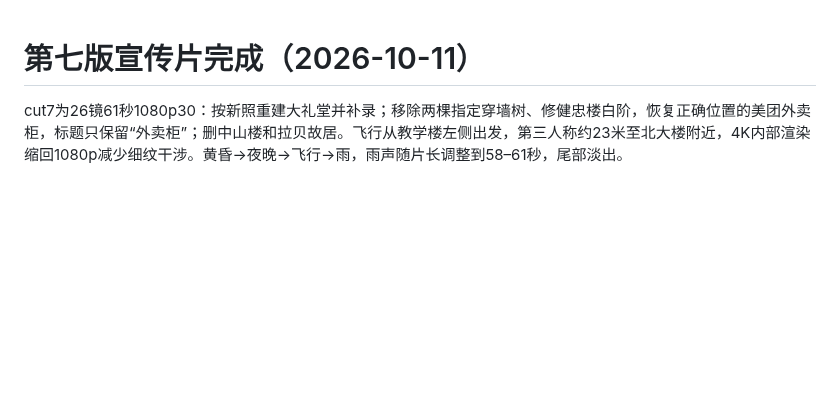
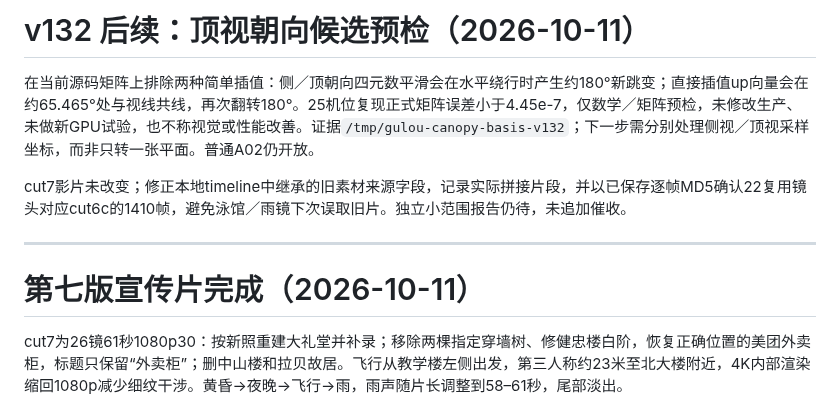
Before and after one commit to wang-jiahao/gulou, a Markdown page: docs/progress.md, the part around the change. GitHub-like rendering; blank space fills up the shorter version.

```diff
--- a/docs/progress.md
+++ b/docs/progress.md
@@ -1,3 +1,11 @@
+# v132 后续：顶视朝向候选预检（2026-10-11）
+
+在当前源码矩阵上排除两种简单插值：侧／顶朝向四元数平滑会在水平绕行时产生约180°新跳变；直接插值up向量会在约65.465°处与视线共线，再次翻转180°。25机位复现正式矩阵误差小于4.45e-7，仅数学／矩阵预检，未修改生产、未做新GPU试验，也不称视觉或性能改善。证据`/tmp/gulou-canopy-basis-v132`；下一步需分别处理侧视／顶视采样坐标，而非只转一张平面。普通A02仍开放。
+
+cut7影片未改变；修正本地timeline中继承的旧素材来源字段，记录实际拼接片段，并以已保存逐帧MD5确认22复用镜头对应cut6c的1410帧，避免泳馆／雨镜下次误取旧片。独立小范围报告仍待，未追加催收。
+
+---
+
 # 第七版宣传片完成（2026-10-11）
 
 cut7为26镜61秒1080p30：按新照重建大礼堂并补录；移除两棵指定穿墙树、修健忠楼白阶，恢复正确位置的美团外卖柜，标题只保留“外卖柜”；删中山楼和拉贝故居。飞行从教学楼左侧出发，第三人称约23米至北大楼附近，4K内部渲染缩回1080p减少细纹干涉。黄昏→夜晚→飞行→雨，雨声随片长调整到58–61秒，尾部淡出。
```
Also changed, not shown: docs/next-local-iteration.md (+7 -0 lines).
